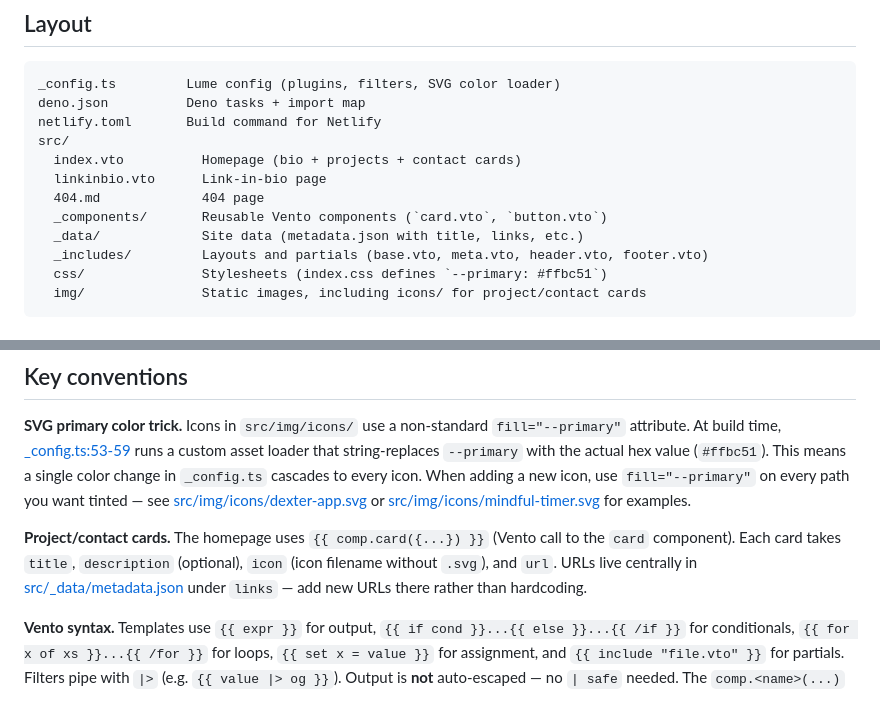
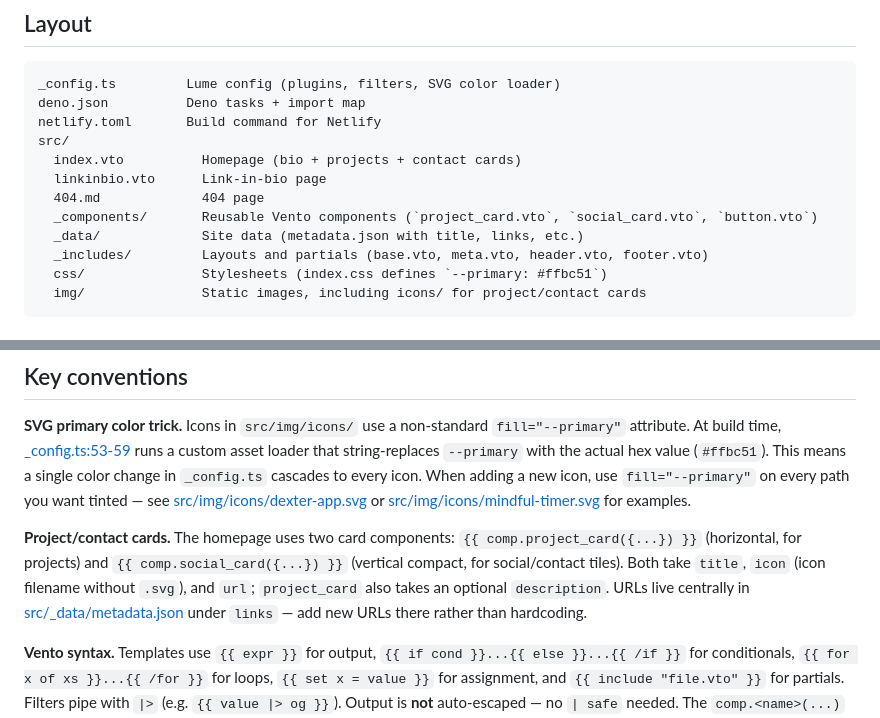
Before and after one commit to cvburgess/cvburgess.com, a Markdown page: AGENTS.md, 2 parts joined by grey strips. Drawn GitHub-style.

Commit message:
Update AGENTS.md card component refs

```diff
--- a/AGENTS.md
+++ b/AGENTS.md
@@ -23,7 +23,7 @@ src/
   index.vto          Homepage (bio + projects + contact cards)
   linkinbio.vto      Link-in-bio page
   404.md             404 page
-  _components/       Reusable Vento components (`card.vto`, `button.vto`)
+  _components/       Reusable Vento components (`project_card.vto`, `social_card.vto`, `button.vto`)
   _data/             Site data (metadata.json with title, links, etc.)
   _includes/         Layouts and partials (base.vto, meta.vto, header.vto, footer.vto)
   css/               Stylesheets (index.css defines `--primary: #ffbc51`)
@@ -43,7 +43,7 @@ deno lint          # lint
 
 **SVG primary color trick.** Icons in `src/img/icons/` use a non-standard `fill="--primary"` attribute. At build time, [_config.ts:53-59](_config.ts:53) runs a custom asset loader that string-replaces `--primary` with the actual hex value (`#ffbc51`). This means a single color change in `_config.ts` cascades to every icon. When adding a new icon, use `fill="--primary"` on every path you want tinted — see [src/img/icons/dexter-app.svg](src/img/icons/dexter-app.svg) or [src/img/icons/mindful-timer.svg](src/img/icons/mindful-timer.svg) for examples.
 
-**Project/contact cards.** The homepage uses `{{ comp.card({...}) }}` (Vento call to the `card` component). Each card takes `title`, `description` (optional), `icon` (icon filename without `.svg`), and `url`. URLs live centrally in [src/_data/metadata.json](src/_data/metadata.json) under `links` — add new URLs there rather than hardcoding.
+**Project/contact cards.** The homepage uses two card components: `{{ comp.project_card({...}) }}` (horizontal, for projects) and `{{ comp.social_card({...}) }}` (vertical compact, for social/contact tiles). Both take `title`, `icon` (icon filename without `.svg`), and `url`; `project_card` also takes an optional `description`. URLs live centrally in [src/_data/metadata.json](src/_data/metadata.json) under `links` — add new URLs there rather than hardcoding.
 
 **Vento syntax.** Templates use `{{ expr }}` for output, `{{ if cond }}...{{ else }}...{{ /if }}` for conditionals, `{{ for x of xs }}...{{ /for }}` for loops, `{{ set x = value }}` for assignment, and `{{ include "file.vto" }}` for partials. Filters pipe with `|>` (e.g. `{{ value |> og }}`). Output is **not** auto-escaped — no `| safe` needed. The `comp.<name>(...)` syntax invokes components from `_components/`.
 
```
